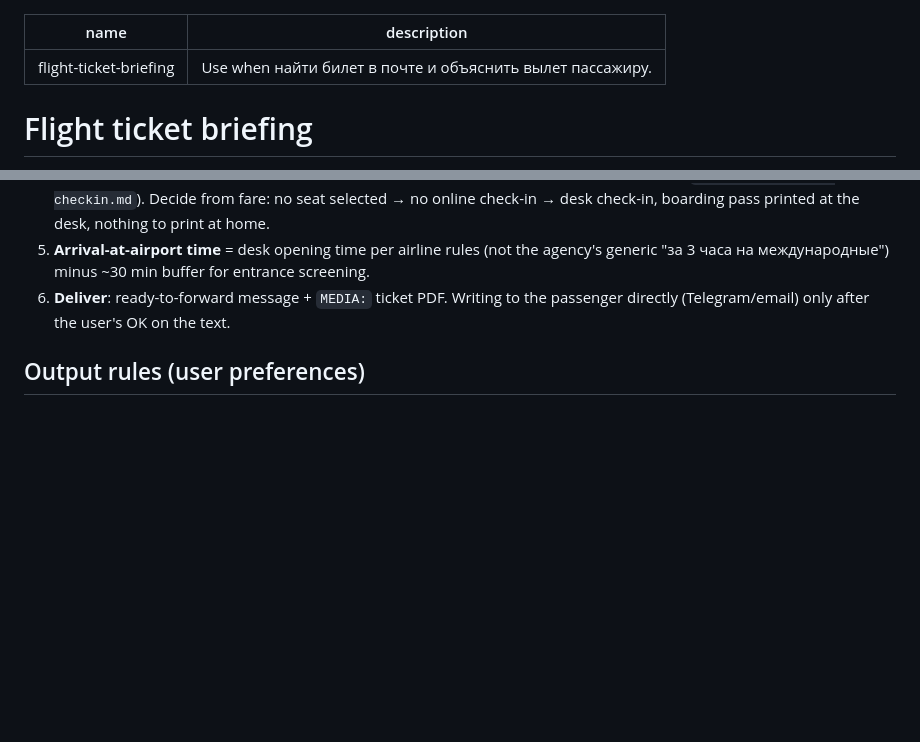
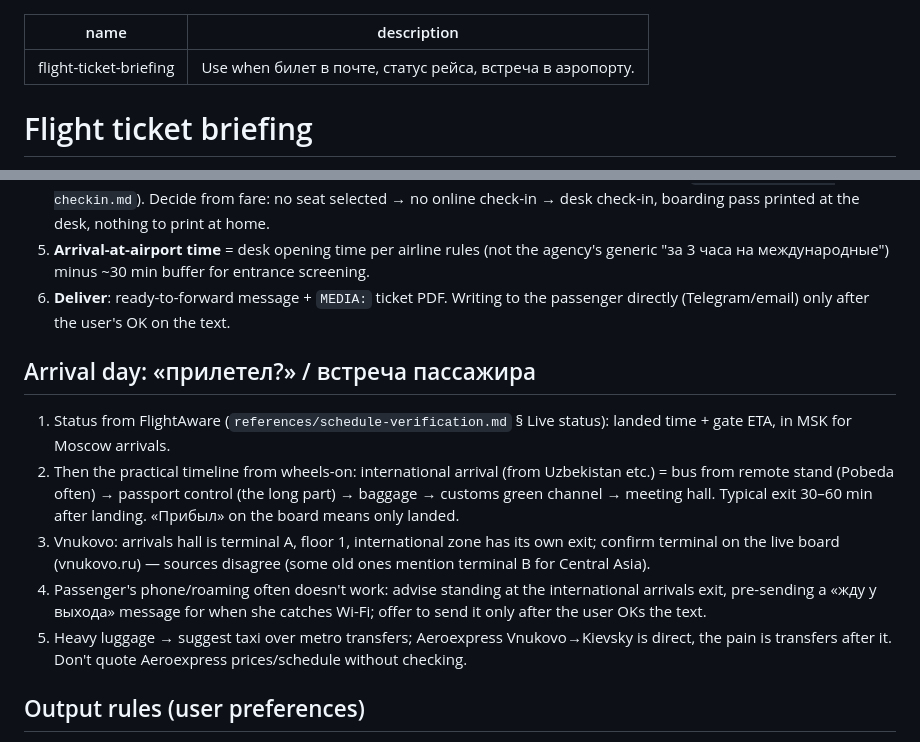
Before and after one commit to ogodevonline/hermes-skills, a Markdown page: productivity/flight-ticket-briefing/SKILL.md, 2 parts joined by grey strips. GitHub-like rendering; blank space fills up the shorter version.

Commit message:
auto: снимок навыков 2026-11-12 (2 файлов)

```diff
--- a/productivity/flight-ticket-briefing/SKILL.md
+++ b/productivity/flight-ticket-briefing/SKILL.md
@@ -1,6 +1,6 @@
 ---
 name: flight-ticket-briefing
-description: Use when найти билет в почте и объяснить вылет пассажиру.
+description: Use when билет в почте, статус рейса, встреча в аэропорту.
 ---
 
 # Flight ticket briefing
@@ -23,6 +23,14 @@ Class: someone (Василий or a relative/близкий) flies; find the tic
 5. **Arrival-at-airport time** = desk opening time per airline rules (not the agency's generic "за 3 часа на международные") minus ~30 min buffer for entrance screening.
 6. **Deliver**: ready-to-forward message + `MEDIA:` ticket PDF. Writing to the passenger directly (Telegram/email) only after the user's OK on the text.
 
+## Arrival day: «прилетел?» / встреча пассажира
+
+1. Status from FlightAware (`references/schedule-verification.md` § Live status): landed time + gate ETA, in MSK for Moscow arrivals.
+2. Then the practical timeline from wheels-on: international arrival (from Uzbekistan etc.) = bus from remote stand (Pobeda often) → passport control (the long part) → baggage → customs green channel → meeting hall. Typical exit 30–60 min after landing. «Прибыл» on the board means only landed.
+3. Vnukovo: arrivals hall is terminal A, floor 1, international zone has its own exit; confirm terminal on the live board (vnukovo.ru) — sources disagree (some old ones mention terminal B for Central Asia).
+4. Passenger's phone/roaming often doesn't work: advise standing at the international arrivals exit, pre-sending a «жду у выхода» message for when she catches Wi-Fi; offer to send it only after the user OKs the text.
+5. Heavy luggage → suggest taxi over metro transfers; Aeroexpress Vnukovo→Kievsky is direct, the pain is transfers after it. Don't quote Aeroexpress prices/schedule without checking.
+
 ## Output rules (user preferences)
 
 - **All times in the departure city's local time**, labelled («по нукусскому»). Arrival in arrival-city local time. Never lead with a MSK conversion — a parenthetical "= 07:45 МСК" gets read as the departure time. Mention MSK only if asked.
```
Also changed, not shown: 1 other file.
